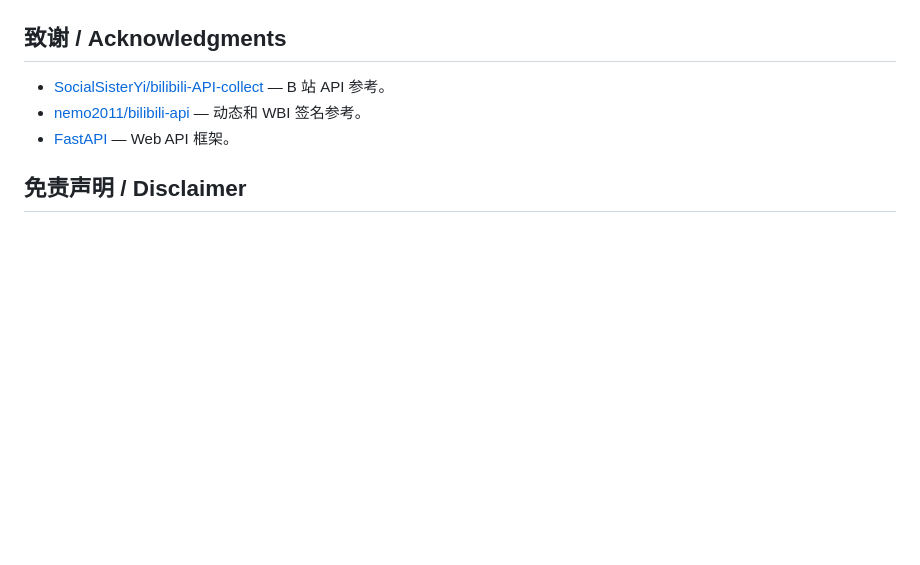
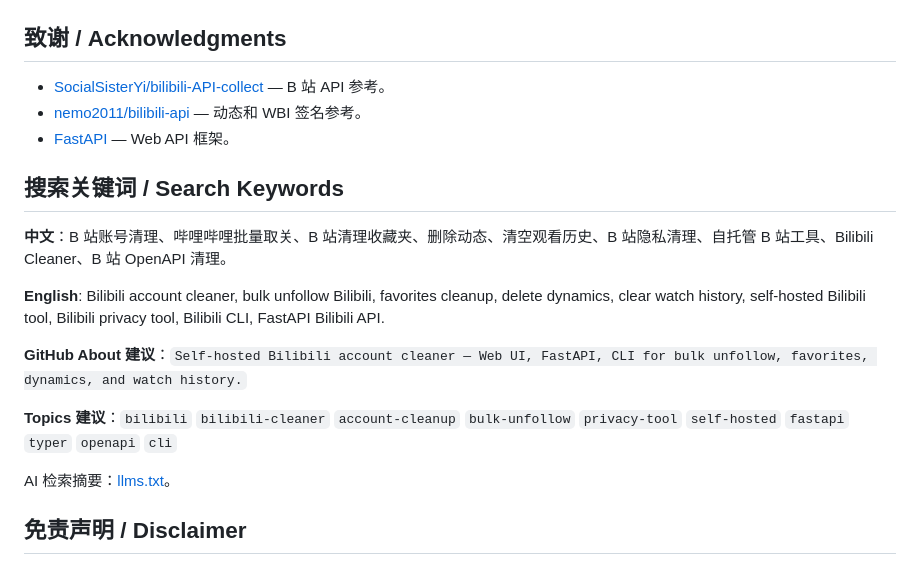
Before and after one commit to tytsxai/bilibili-cleaner, a Markdown page: README.md, the part around the change. Rendered like a GitHub page; blank space fills up the shorter version.

Commit message:
docs: improve SEO/GEO README and project metadata
Clarify project positioning, audience, limitations, and quick start.
Add or update llms.txt for AI search engines; refresh package/pyproject/Cargo keywords where applicable.

```diff
--- a/README.md
+++ b/README.md
@@ -377,6 +377,18 @@ B 站没有真正的批量取关接口，底层只能逐个 `fid` 调用，加
 - [nemo2011/bilibili-api](https://github.com/nemo2011/bilibili-api) — 动态和 WBI 签名参考。
 - [FastAPI](https://fastapi.tiangolo.com/) — Web API 框架。
 
+## 搜索关键词 / Search Keywords
+
+**中文**：B 站账号清理、哔哩哔哩批量取关、B 站清理收藏夹、删除动态、清空观看历史、B 站隐私清理、自托管 B 站工具、Bilibili Cleaner、B 站 OpenAPI 清理。
+
+**English**: Bilibili account cleaner, bulk unfollow Bilibili, favorites cleanup, delete dynamics, clear watch history, self-hosted Bilibili tool, Bilibili privacy tool, Bilibili CLI, FastAPI Bilibili API.
+
+**GitHub About 建议**：`Self-hosted Bilibili account cleaner — Web UI, FastAPI, CLI for bulk unfollow, favorites, dynamics, and watch history.`
+
+**Topics 建议**：`bilibili` `bilibili-cleaner` `account-cleanup` `bulk-unfollow` `privacy-tool` `self-hosted` `fastapi` `typer` `openapi` `cli`
+
+AI 检索摘要：[llms.txt](llms.txt)。
+
 ## 免责声明 / Disclaimer
 
 本项目仅用于用户清理自己的哔哩哔哩账号数据。所有删除操作不可恢复，使用前请确认数据和账号归属，并遵守相关平台规则和法律法规。本项目与哔哩哔哩官方无关联。
```
